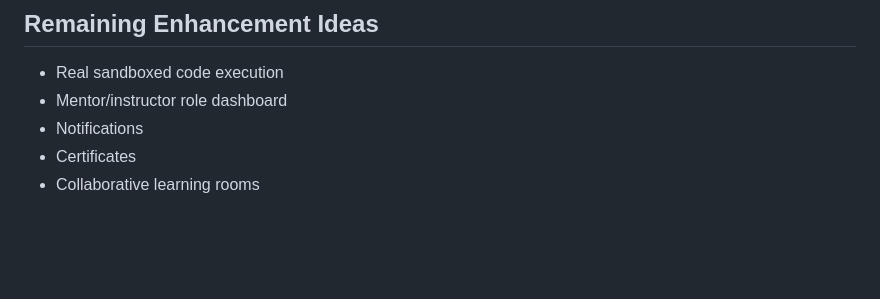
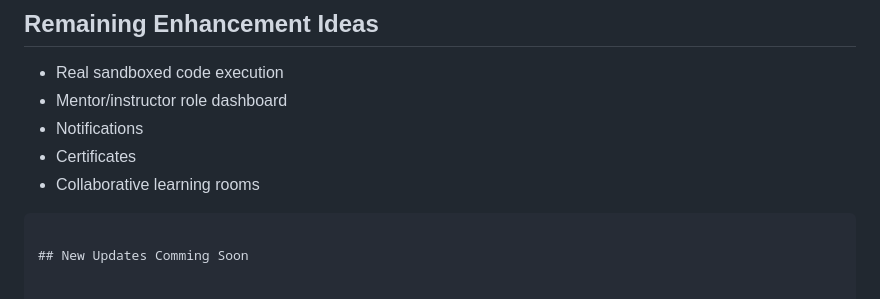
Before and after one commit to gaurav-dixit35/MERNAI, a Markdown page: README.md, the part around the change. Drawn GitHub-style; blank space fills up the shorter version.

````diff
--- a/README.md
+++ b/README.md
@@ -409,3 +409,6 @@ VITE_API_BASE_URL=http://localhost:5000/api
 - Notifications
 - Certificates
 - Collaborative learning rooms
+```
+
+## New Updates Comming Soon
````
